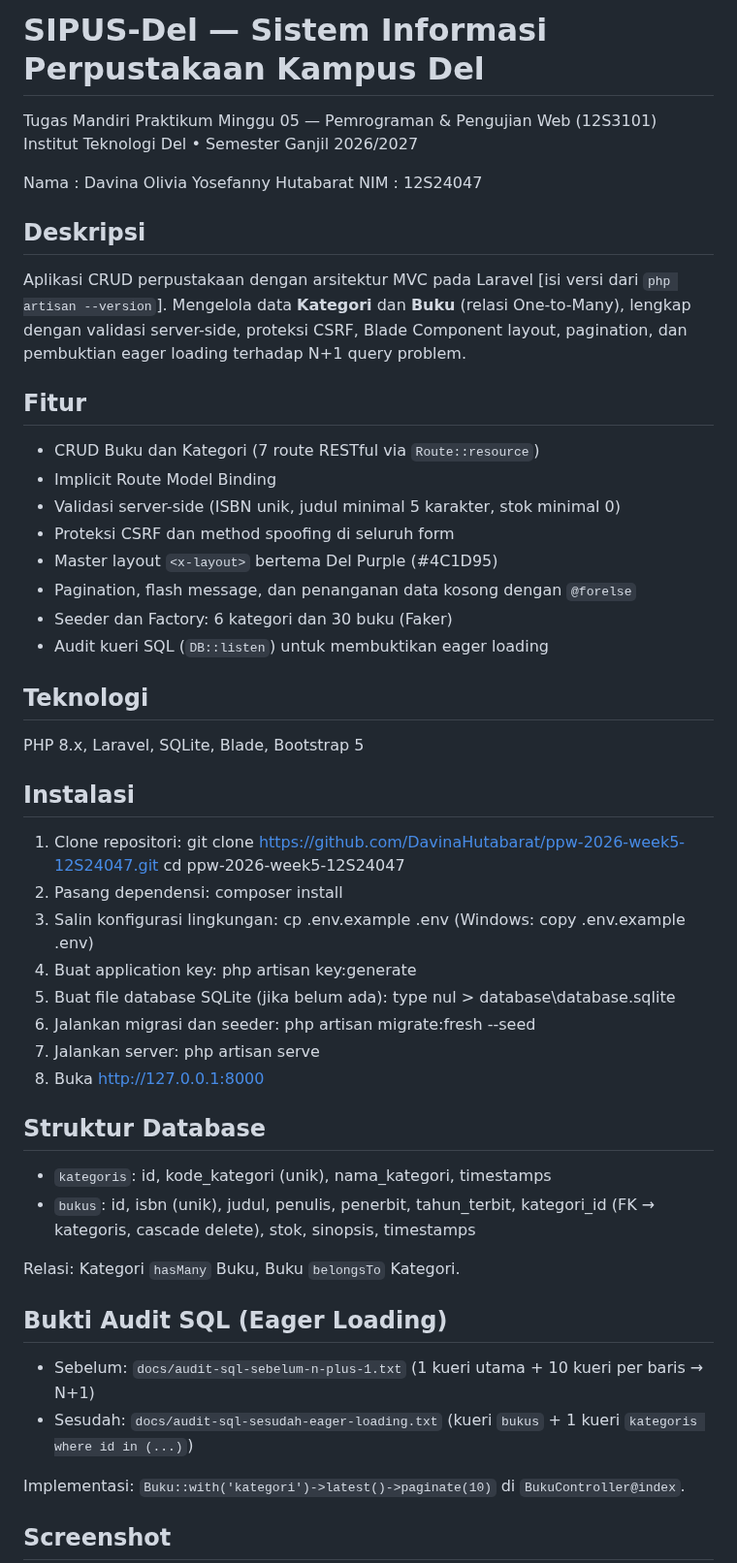
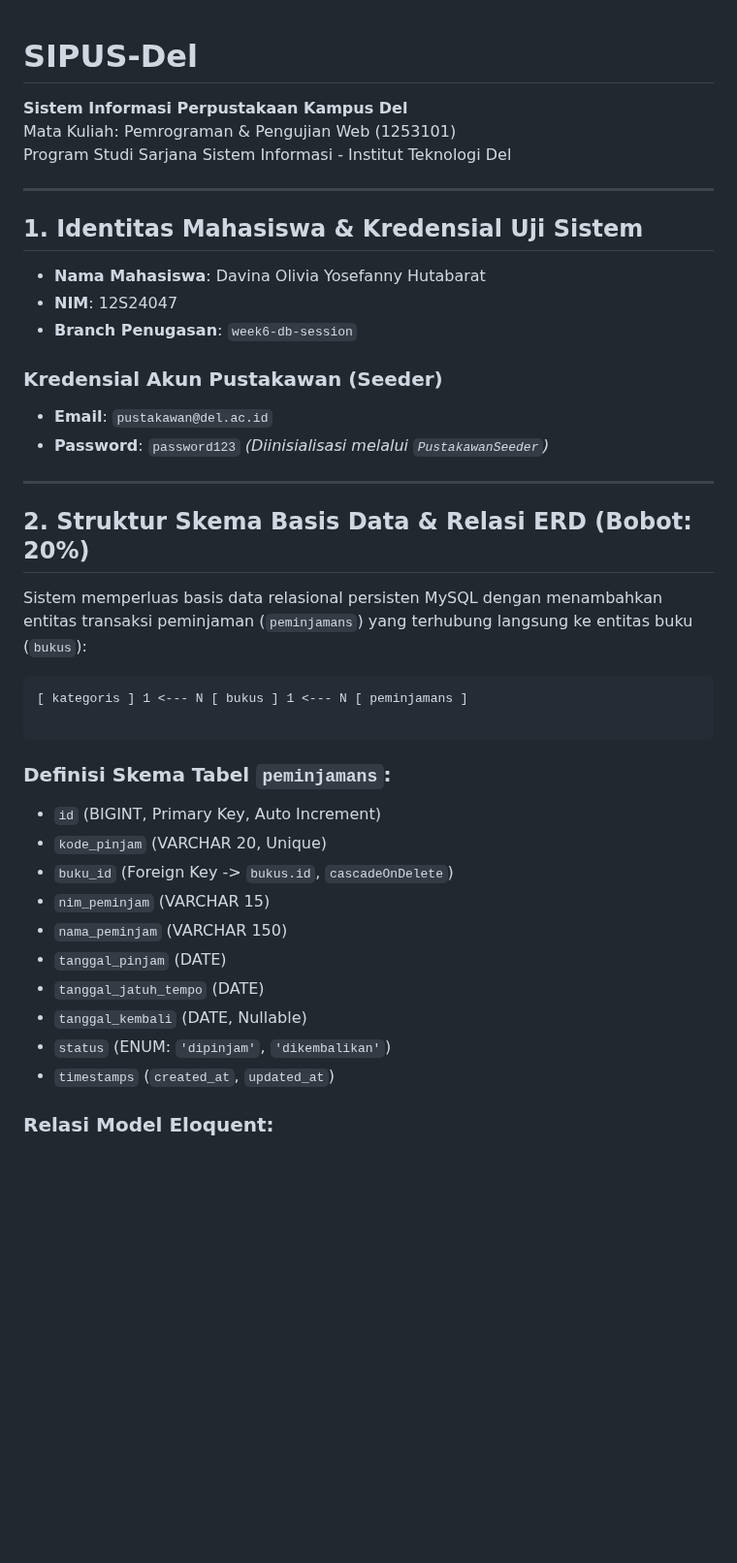
Before and after one commit to DavinaHutabarat/ppw-2026-week5-12S24047, a Markdown page: README.md, the part around one of its changes. Shown at 97% size. Drawn GitHub-style; blank space fills up the shorter version.

Commit message:
feat(docs): add seeders, testing proof screenshots, and complete documentation

````diff
--- a/README.md
+++ b/README.md
@@ -1,63 +1,43 @@
-# SIPUS-Del — Sistem Informasi Perpustakaan Kampus Del
 
-Tugas Mandiri Praktikum Minggu 05 — Pemrograman & Pengujian Web (12S3101)
-Institut Teknologi Del • Semester Ganjil 2026/2027
+# SIPUS-Del
+**Sistem Informasi Perpustakaan Kampus Del**
+Mata Kuliah: Pemrograman & Pengujian Web (1253101)
+Program Studi Sarjana Sistem Informasi - Institut Teknologi Del
 
-Nama : Davina Olivia Yosefanny Hutabarat
-NIM  : 12S24047
+---
 
-## Deskripsi
-Aplikasi CRUD perpustakaan dengan arsitektur MVC pada Laravel [isi versi dari `php artisan --version`].
-Mengelola data **Kategori** dan **Buku** (relasi One-to-Many), lengkap dengan
-validasi server-side, proteksi CSRF, Blade Component layout, pagination,
-dan pembuktian eager loading terhadap N+1 query problem.
+## 1. Identitas Mahasiswa & Kredensial Uji Sistem
+- **Nama Mahasiswa**: Davina Olivia Yosefanny Hutabarat
+- **NIM**: 12S24047
+- **Branch Penugasan**: `week6-db-session`
 
-## Fitur
-- CRUD Buku dan Kategori (7 route RESTful via `Route::resource`)
-- Implicit Route Model Binding
-- Validasi server-side (ISBN unik, judul minimal 5 karakter, stok minimal 0)
-- Proteksi CSRF dan method spoofing di seluruh form
-- Master layout `<x-layout>` bertema Del Purple (#4C1D95)
-- Pagination, flash message, dan penanganan data kosong dengan `@forelse`
-- Seeder dan Factory: 6 kategori dan 30 buku (Faker)
-- Audit kueri SQL (`DB::listen`) untuk membuktikan eager loading
+### Kredensial Akun Pustakawan (Seeder)
+- **Email**: `pustakawan@del.ac.id`
+- **Password**: `password123`
+*(Diinisialisasi melalui `PustakawanSeeder`)*
 
-## Teknologi
-PHP 8.x, Laravel, SQLite, Blade, Bootstrap 5
+---
 
-## Instalasi
-1. Clone repositori:
-   git clone https://github.com/DavinaHutabarat/ppw-2026-week5-12S24047.git
-   cd ppw-2026-week5-12S24047
-2. Pasang dependensi:
-   composer install
-3. Salin konfigurasi lingkungan:
-   cp .env.example .env
-   (Windows: copy .env.example .env)
-4. Buat application key:
-   php artisan key:generate
-5. Buat file database SQLite (jika belum ada):
-   type nul > database\database.sqlite
-6. Jalankan migrasi dan seeder:
-   php artisan migrate:fresh --seed
-7. Jalankan server:
-   php artisan serve
-8. Buka http://127.0.0.1:8000
+## 2. Struktur Skema Basis Data & Relasi ERD (Bobot: 20%)
+Sistem memperluas basis data relasional persisten MySQL dengan menambahkan entitas transaksi peminjaman (`peminjamans`) yang terhubung langsung ke entitas buku (`bukus`):
 
-## Struktur Database
-- `kategoris`: id, kode_kategori (unik), nama_kategori, timestamps
-- `bukus`: id, isbn (unik), judul, penulis, penerbit, tahun_terbit,
-  kategori_id (FK → kategoris, cascade delete), stok, sinopsis, timestamps
+```text
+[ kategoris ] 1 <--- N [ bukus ] 1 <--- N [ peminjamans ]
 
-Relasi: Kategori `hasMany` Buku, Buku `belongsTo` Kategori.
+```
 
-## Bukti Audit SQL (Eager Loading)
-- Sebelum: `docs/audit-sql-sebelum-n-plus-1.txt`
-  (1 kueri utama + 10 kueri per baris → N+1)
-- Sesudah: `docs/audit-sql-sesudah-eager-loading.txt`
-  (kueri `bukus` + 1 kueri `kategoris where id in (...)`)
+### Definisi Skema Tabel `peminjamans`:
 
-Implementasi: `Buku::with('kategori')->latest()->paginate(10)` di `BukuController@index`.
+* `id` (BIGINT, Primary Key, Auto Increment)
+* `kode_pinjam` (VARCHAR 20, Unique)
+* `buku_id` (Foreign Key -> `bukus.id`, `cascadeOnDelete`)
+* `nim_peminjam` (VARCHAR 15)
+* `nama_peminjam` (VARCHAR 150)
+* `tanggal_pinjam` (DATE)
+* `tanggal_jatuh_tempo` (DATE)
+* `tanggal_kembali` (DATE, Nullable)
+* `status` (ENUM: `'dipinjam'`, `'dikembalikan'`)
+* `timestamps` (`created_at`, `updated_at`)
 
-## Screenshot
+### Relasi Model Eloquent:
 
````
Also changed, not shown: other parts of README.md (+100 -10 lines), docs/screenshots/01_audit_cookie_httponly.png (added), docs/screenshots/02_transaksi_rollback_stok0.png (added), docs/screenshots/03_transaksi_kembalikan_buku.png (added), 3 other files.
